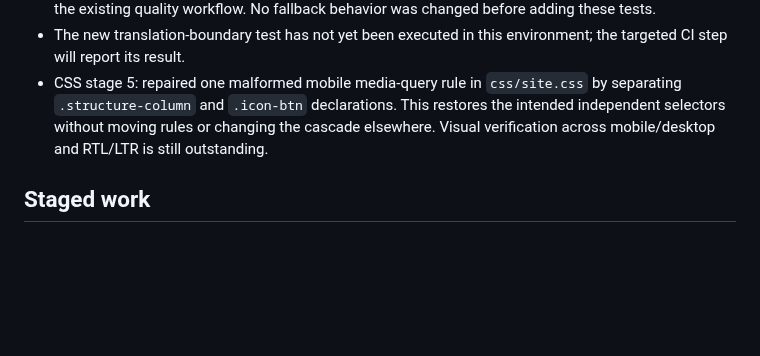
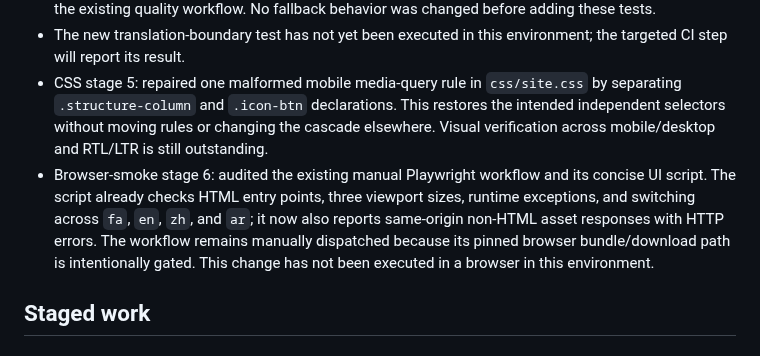
Before and after one commit to ModernOutlook/smartkazem, a Markdown page: docs/technical-debt-remediation.md, the part around the change. Rendered like a GitHub page; blank space fills up the shorter version.

Commit message:
docs: record targeted browser smoke improvement

```diff
--- a/docs/technical-debt-remediation.md
+++ b/docs/technical-debt-remediation.md
@@ -28,6 +28,7 @@ This is a staged maintenance plan, not authorization for a rewrite. The README i
 - Added targeted translation-boundary regression coverage for empty Persian translations, mismatched batch counts, empty batch items, upstream failures, and the Persian pass-through path; wired it into the existing quality workflow. No fallback behavior was changed before adding these tests.
 - The new translation-boundary test has not yet been executed in this environment; the targeted CI step will report its result.
 - CSS stage 5: repaired one malformed mobile media-query rule in `css/site.css` by separating `.structure-column` and `.icon-btn` declarations. This restores the intended independent selectors without moving rules or changing the cascade elsewhere. Visual verification across mobile/desktop and RTL/LTR is still outstanding.
+- Browser-smoke stage 6: audited the existing manual Playwright workflow and its concise UI script. The script already checks HTML entry points, three viewport sizes, runtime exceptions, and switching across `fa`, `en`, `zh`, and `ar`; it now also reports same-origin non-HTML asset responses with HTTP errors. The workflow remains manually dispatched because its pinned browser bundle/download path is intentionally gated. This change has not been executed in a browser in this environment.
 
 ## Staged work
 
```
